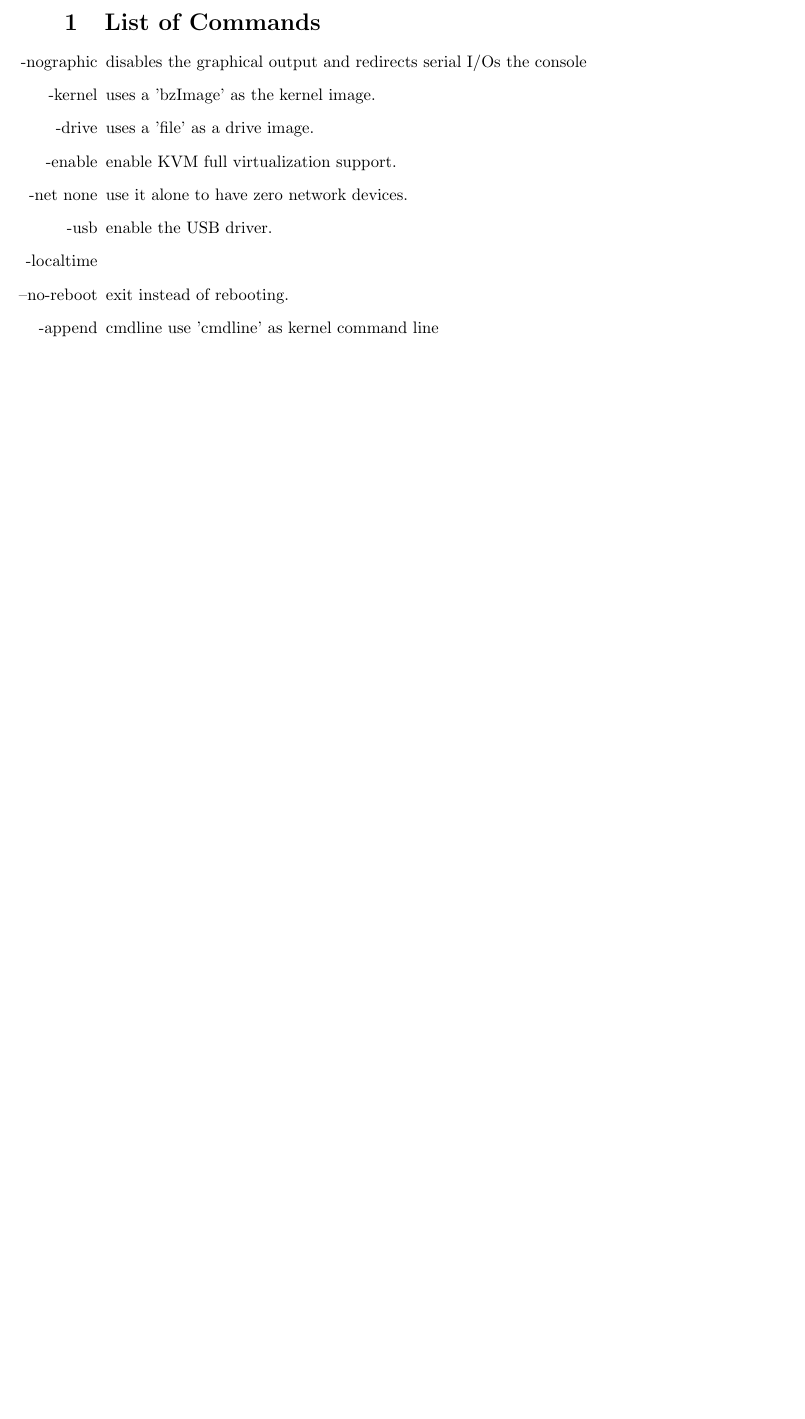
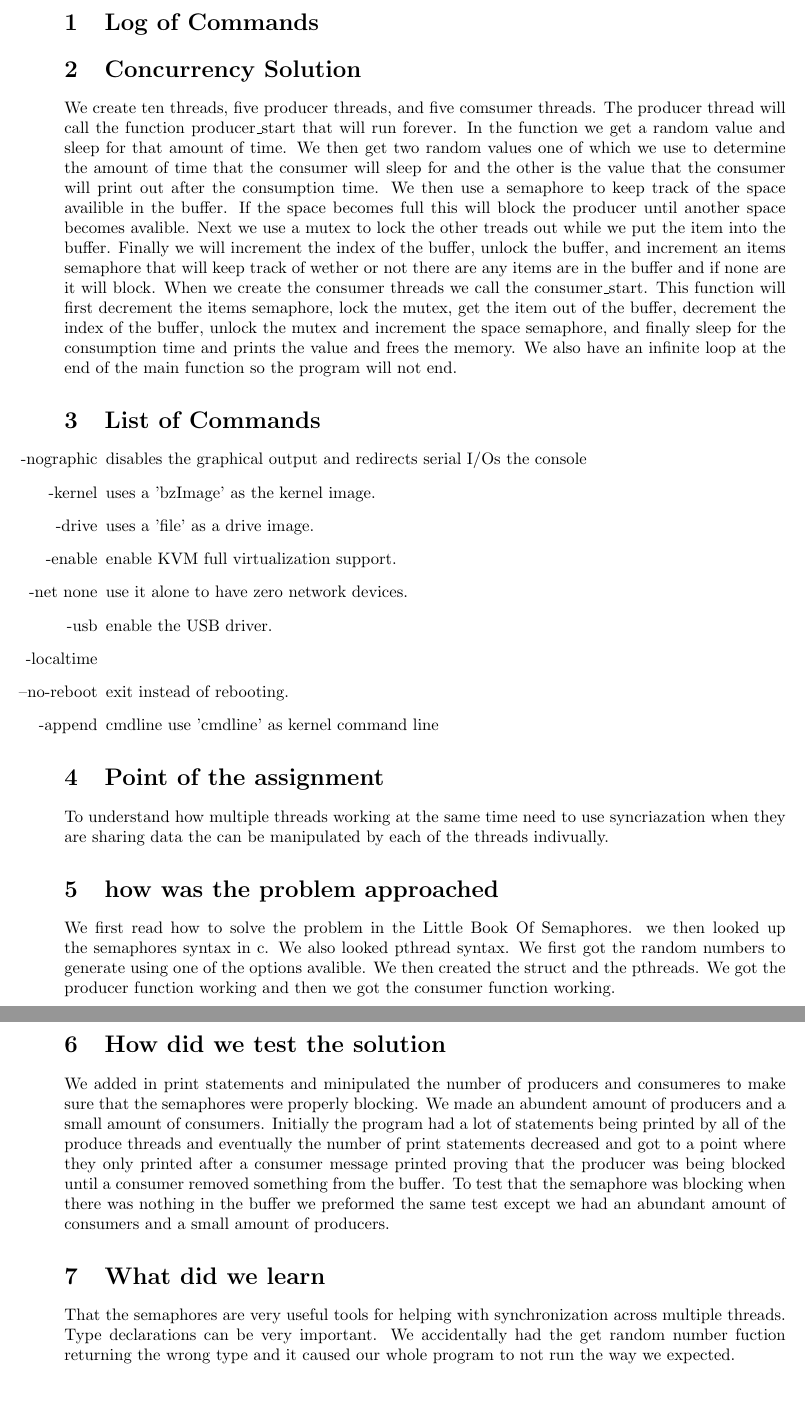
Before and after one commit to Kahoanok/CS444, a LaTeX problem sheet (HW1.tex): part of the page before the commit and two parts of pages 1 and 2 of 2 after it, the two joined at a grey line, cut at the place of the change, the shorter picture padded with empty space. Compiled offline with pdfLaTeX.

Commit message:
updating the tex file And adding the pdf

```diff
--- a/HW1.tex
+++ b/HW1.tex
@@ -13,7 +13,7 @@
 \usepackage{balance}
 %\usepackage[TABBOTCAP, tight]{subfigure}
 \usepackage{enumitem}
-\usepackage{pstricks, pst-node}
+%\usepackage{pstricks, pst-node}
 
 \usepackage{geometry}
 \geometry{textheight=8.5in, textwidth=6in}
@@ -44,10 +44,31 @@
 
 \begin{document}
 
+\section{Log of Commands}
+
+\section{Concurrency Solution}
+We create ten threads, five producer threads, and five comsumer threads. The
+producer thread will call the function producer\_start that will run forever.
+In the function we get a random value and sleep for that amount of time. We then
+get two random values one of which we use to determine the amount of time that
+the consumer will sleep for and the other is the value that the consumer will
+print out after the consumption time. We then use a semaphore to keep track
+of the space availible in the buffer. If the space becomes full this will
+block the producer until another space becomes avalible. Next we use a mutex
+to lock the other treads out while we put the item into the buffer. Finally we
+will increment the index of the buffer, unlock the buffer, and increment an
+items semaphore that will keep track of wether or not there are any items are
+in the buffer and if none are it will block. When we create the consumer
+threads we call the consumer\_start. This function will first decrement the
+items semaphore, lock the mutex, get the item out of the buffer, decrement the
+index of the buffer, unlock the mutex and increment the space semaphore, and
+finally sleep for the consumption time and prints the value and frees the
+memory. We also have an infinite loop at the end of the main function so the
+program will not end.
+
 \section{List of Commands}
 \begin{enumerate}
-   \item[-nographic] disables the graphical output and redirects serial I/Os
-      the console
+   \item[-nographic] disables the graphical output and redirects serial I/Os the console
    \item[-kernel] uses a 'bzImage' as the kernel image.
    \item[-drive] uses a 'file' as a drive image.
    \item[-enable] enable KVM full virtualization support.
@@ -58,6 +79,36 @@
    \item[-append] cmdline use 'cmdline' as kernel command line
 \end{enumerate}
 
+\section{Point of the assignment}
+To understand how multiple threads working at the same time need to use
+syncriazation when they are sharing data the can be manipulated by each of
+the threads indivually.
+
+\section{how was the problem approached}
+We first read how to solve the problem in the Little Book Of Semaphores. we
+then looked up the semaphores syntax in c. We also looked pthread syntax. We
+first got the random numbers to generate using one of the options avalible.
+We then created the struct and the pthreads. We got the producer function
+working and then we got the consumer function working.
+
+\section{How did we test the solution}
+We added in print statements and minipulated the number of producers and
+consumeres to make sure that the semaphores were properly blocking. We
+made an abundent amount of producers and a small amount of consumers. Initially
+the program had a lot of statements being printed by all of the produce threads
+and eventually the number of print statements decreased and got to a point where
+they only printed after a consumer message printed proving that the producer
+was being blocked until a consumer removed something from the buffer. To test
+that the semaphore was blocking when there was nothing in the buffer we
+preformed the same test except we had an abundant amount of consumers and a
+small amount of producers.
+
+\section{What did we learn}
+That the semaphores are very useful tools for helping with synchronization
+across multiple threads. Type declarations can be very important. We
+accidentally had the get random number fuction returning the wrong type and
+it caused our whole program to not run the way we expected.
+
 %input the pygmentized output of mt19937ar.c, using a (hopefully) unique name
 %this file only exists at compile time. Feel free to change that.
 %\input{__mt19937ar.c.tex}
```
Also changed, not shown: HW1.pdf (added), HW1.ps (added), 5 other files.
